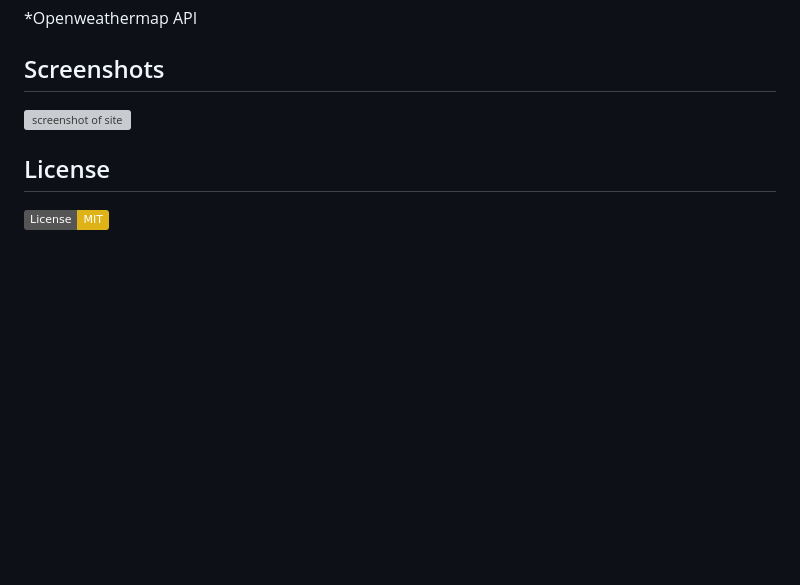
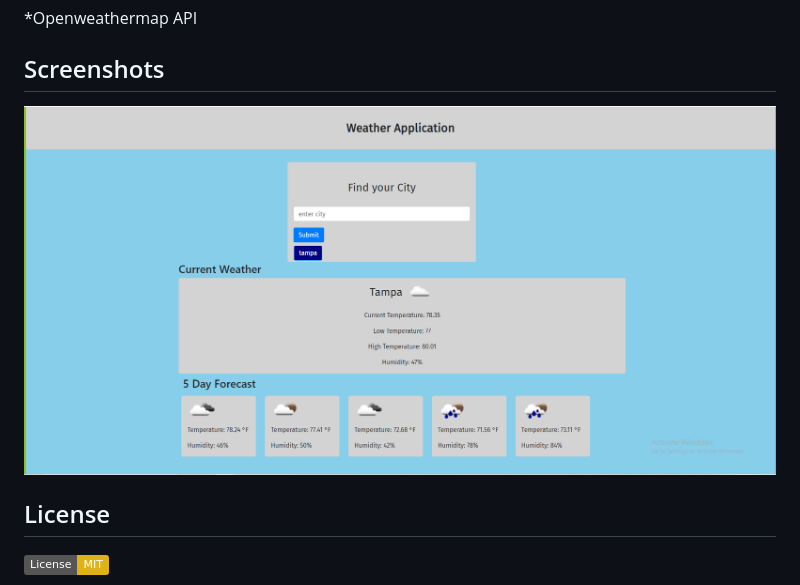
Before and after one commit to BrandonGreenOAB/Weather_Forecast, a Markdown page: README.md, the part around the change. Drawn GitHub-style; pictures changed too: screenshot.PNG (added); badges without logos; blank space fills up the shorter version; grey boxes are pictures that could not be loaded.

Commit message:
changed screenshot location

```diff
--- a/README.md
+++ b/README.md
@@ -17,7 +17,8 @@ BrandonGreenOAB.github.io/Weather_Forecast/
 *Openweathermap API
 
 ## Screenshots
-![screenshot of site](/assets/screenshot.PNG)
+
+![screenshot of site](screenshot.PNG)
 
 ## License
 
```
